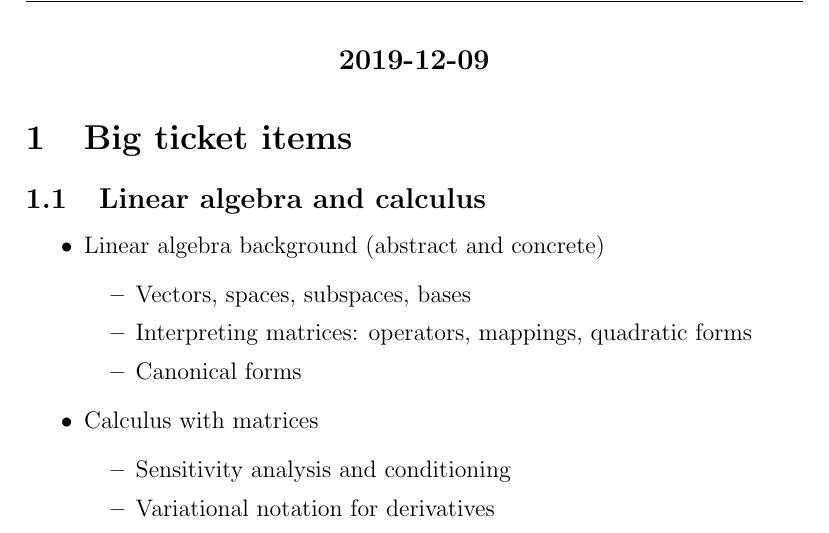
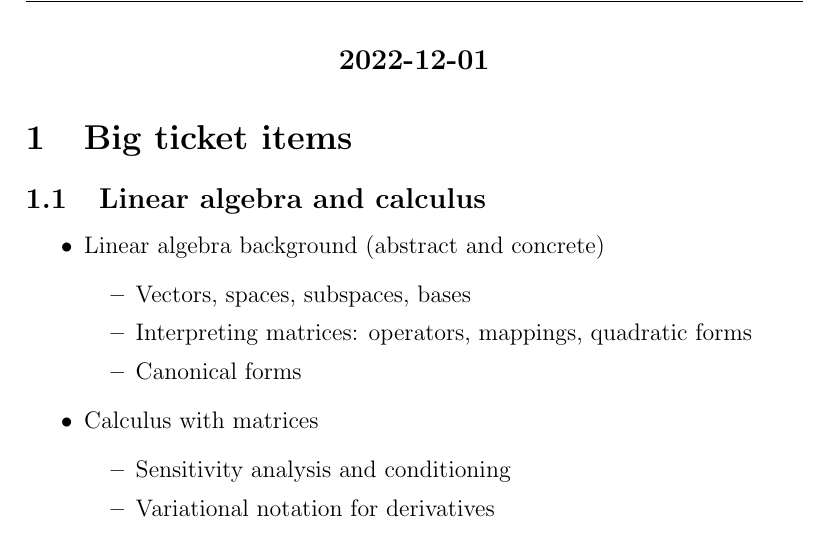
Before and after one commit to dbindel/cs6210-f22, a LaTeX document (lec/notes/2022-12-01.tex): part of page 1 of 3, cut at the place of the change. Compiled offline with pdfLaTeX.

Commit message:
Correct date on review notes.

```diff
--- a/lec/notes/2022-12-01.tex
+++ b/lec/notes/2022-12-01.tex
@@ -4,7 +4,7 @@
 
 \begin{document}
 
-\hdr{2019-12-09}
+\hdr{2022-12-01}
 
 \section{Big ticket items}
 
```
